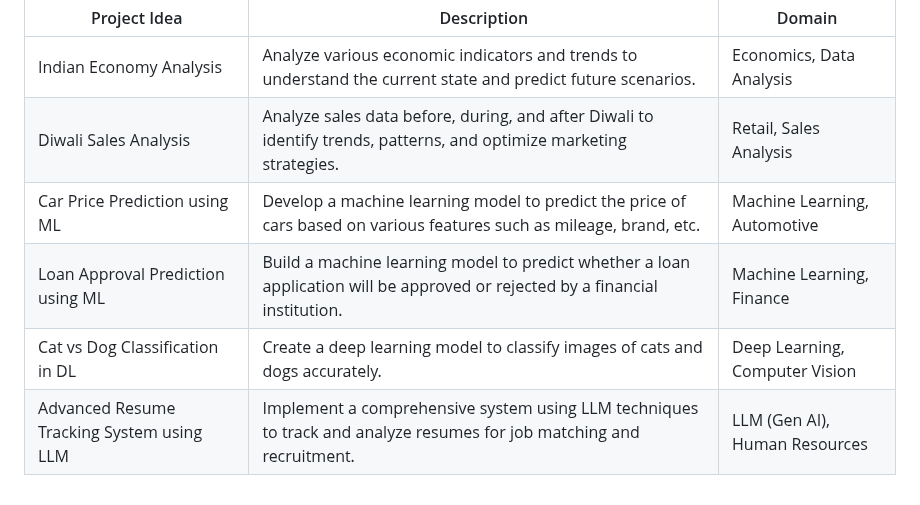
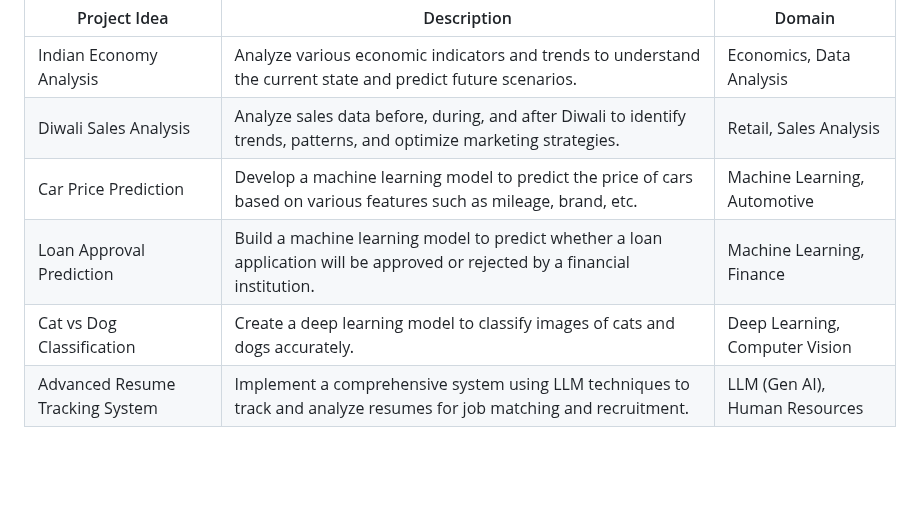
Before and after one commit to neerajcodes888/Data-Science, a Markdown page: README.md, the part around the change. Drawn GitHub-style; blank space fills up the shorter version.

```diff
--- a/README.md
+++ b/README.md
@@ -68,7 +68,7 @@ Here are your project ideas presented in a tabular format:
 |--------------------------------------|---------------------------------------------------------------------------------------------------------------|-----------------------------|
 | Indian Economy Analysis              | Analyze various economic indicators and trends to understand the current state and predict future scenarios. | Economics, Data Analysis   |
 | Diwali Sales Analysis                | Analyze sales data before, during, and after Diwali to identify trends, patterns, and optimize marketing strategies. | Retail, Sales Analysis   |
-| Car Price Prediction using ML        | Develop a machine learning model to predict the price of cars based on various features such as mileage, brand, etc. | Machine Learning, Automotive |
-| Loan Approval Prediction using ML    | Build a machine learning model to predict whether a loan application will be approved or rejected by a financial institution. | Machine Learning, Finance |
-| Cat vs Dog Classification in DL     | Create a deep learning model to classify images of cats and dogs accurately.                                   | Deep Learning, Computer Vision |
-| Advanced Resume Tracking System using LLM | Implement a comprehensive system using LLM techniques to track and analyze resumes for job matching and recruitment. | LLM (Gen AI), Human Resources |
+| Car Price Prediction       | Develop a machine learning model to predict the price of cars based on various features such as mileage, brand, etc. | Machine Learning, Automotive |
+| Loan Approval Prediction     | Build a machine learning model to predict whether a loan application will be approved or rejected by a financial institution. | Machine Learning, Finance |
+| Cat vs Dog Classification    | Create a deep learning model to classify images of cats and dogs accurately.                                   | Deep Learning, Computer Vision |
+| Advanced Resume Tracking System  | Implement a comprehensive system using LLM techniques to track and analyze resumes for job matching and recruitment. | LLM (Gen AI), Human Resources |
```
